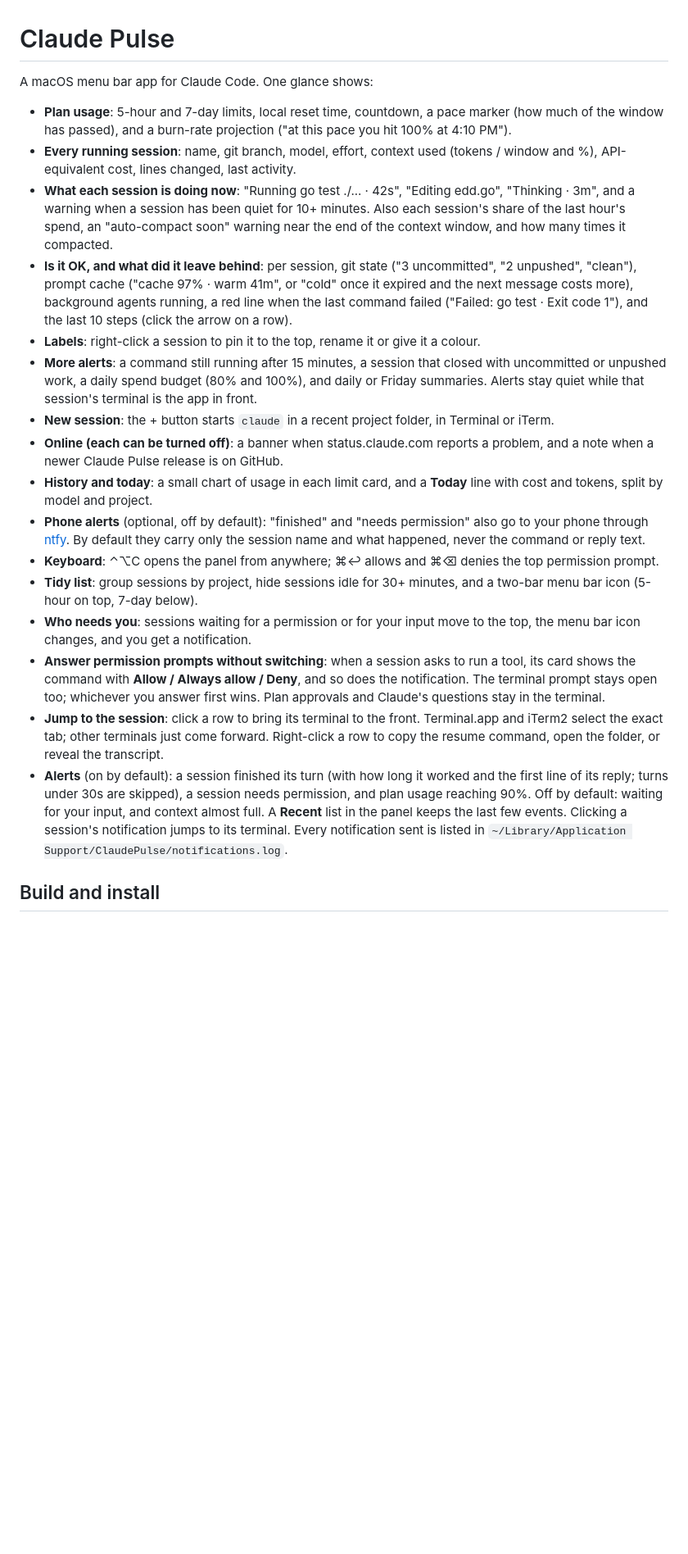
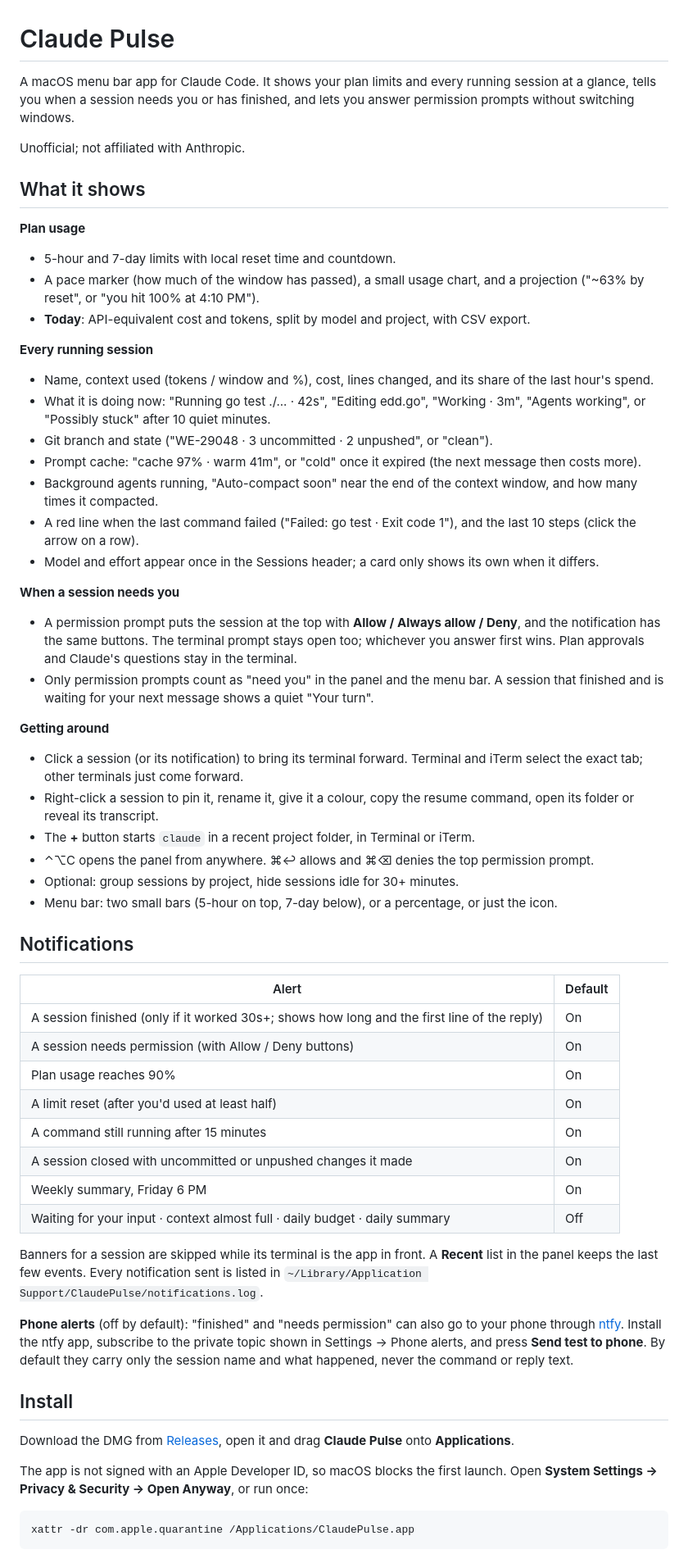
Before and after one commit to manoj6418/claude-pulse, a Markdown page: README.md, the part around one of its changes. Shown at 82% size. Rendered like a GitHub page; blank space fills up the shorter version.

Commit message:
docs: update README for the current features, alerts and privacy

````diff
--- a/README.md
+++ b/README.md
@@ -1,22 +1,61 @@
 # Claude Pulse
 
-A macOS menu bar app for Claude Code. One glance shows:
+A macOS menu bar app for Claude Code. It shows your plan limits and every running session at a glance, tells you when a session needs you or has finished, and lets you answer permission prompts without switching windows.
 
-- **Plan usage**: 5-hour and 7-day limits, local reset time, countdown, a pace marker (how much of the window has passed), and a burn-rate projection ("at this pace you hit 100% at 4:10 PM").
-- **Every running session**: name, git branch, model, effort, context used (tokens / window and %), API-equivalent cost, lines changed, last activity.
-- **What each session is doing now**: "Running go test ./... · 42s", "Editing edd.go", "Thinking · 3m", and a warning when a session has been quiet for 10+ minutes. Also each session's share of the last hour's spend, an "auto-compact soon" warning near the end of the context window, and how many times it compacted.
-- **Is it OK, and what did it leave behind**: per session, git state ("3 uncommitted", "2 unpushed", "clean"), prompt cache ("cache 97% · warm 41m", or "cold" once it expired and the next message costs more), background agents running, a red line when the last command failed ("Failed: go test · Exit code 1"), and the last 10 steps (click the arrow on a row).
-- **Labels**: right-click a session to pin it to the top, rename it or give it a colour.
-- **More alerts**: a command still running after 15 minutes, a session that closed with uncommitted or unpushed work, a daily spend budget (80% and 100%), and daily or Friday summaries. Alerts stay quiet while that session's terminal is the app in front.
-- **New session**: the + button starts `claude` in a recent project folder, in Terminal or iTerm.
-- **Online (each can be turned off)**: a banner when status.claude.com reports a problem, and a note when a newer Claude Pulse release is on GitHub.
-- **History and today**: a small chart of usage in each limit card, and a **Today** line with cost and tokens, split by model and project.
-- **Phone alerts** (optional, off by default): "finished" and "needs permission" also go to your phone through [ntfy](https://ntfy.sh). By default they carry only the session name and what happened, never the command or reply text.
-- **Keyboard**: ⌃⌥C opens the panel from anywhere; ⌘↩ allows and ⌘⌫ denies the top permission prompt.
-- **Tidy list**: group sessions by project, hide sessions idle for 30+ minutes, and a two-bar menu bar icon (5-hour on top, 7-day below).
-- **Who needs you**: sessions waiting for a permission or for your input move to the top, the menu bar icon changes, and you get a notification.
-- **Answer permission prompts without switching**: when a session asks to run a tool, its card shows the command with **Allow / Always allow / Deny**, and so does the notification. The terminal prompt stays open too; whichever you answer first wins. Plan approvals and Claude's questions stay in the terminal.
-- **Jump to the session**: click a row to bring its terminal to the front. Terminal.app and iTerm2 select the exact tab; other terminals just come forward. Right-click a row to copy the resume command, open the folder, or reveal the transcript.
-- **Alerts** (on by default): a session finished its turn (with how long it worked and the first line of its reply; turns under 30s are skipped), a session needs permission, and plan usage reaching 90%. Off by default: waiting for your input, and context almost full. A **Recent** list in the panel keeps the last few events. Clicking a session's notification jumps to its terminal. Every notification sent is listed in `~/Library/Application Support/ClaudePulse/notifications.log`.
+Unofficial; not affiliated with Anthropic.
 
-## Build and install
+## What it shows
+
+**Plan usage**
+- 5-hour and 7-day limits with local reset time and countdown.
+- A pace marker (how much of the window has passed), a small usage chart, and a projection ("~63% by reset", or "you hit 100% at 4:10 PM").
+- **Today**: API-equivalent cost and tokens, split by model and project, with CSV export.
+
+**Every running session**
+- Name, context used (tokens / window and %), cost, lines changed, and its share of the last hour's spend.
+- What it is doing now: "Running go test ./... · 42s", "Editing edd.go", "Working · 3m", "Agents working", or "Possibly stuck" after 10 quiet minutes.
+- Git branch and state ("WE-29048 · 3 uncommitted · 2 unpushed", or "clean").
+- Prompt cache: "cache 97% · warm 41m", or "cold" once it expired (the next message then costs more).
+- Background agents running, "Auto-compact soon" near the end of the context window, and how many times it compacted.
+- A red line when the last command failed ("Failed: go test · Exit code 1"), and the last 10 steps (click the arrow on a row).
+- Model and effort appear once in the Sessions header; a card only shows its own when it differs.
+
+**When a session needs you**
+- A permission prompt puts the session at the top with **Allow / Always allow / Deny**, and the notification has the same buttons. The terminal prompt stays open too; whichever you answer first wins. Plan approvals and Claude's questions stay in the terminal.
+- Only permission prompts count as "need you" in the panel and the menu bar. A session that finished and is waiting for your next message shows a quiet "Your turn".
+
+**Getting around**
+- Click a session (or its notification) to bring its terminal forward. Terminal and iTerm select the exact tab; other terminals just come forward.
+- Right-click a session to pin it, rename it, give it a colour, copy the resume command, open its folder or reveal its transcript.
+- The **+** button starts `claude` in a recent project folder, in Terminal or iTerm.
+- ⌃⌥C opens the panel from anywhere. ⌘↩ allows and ⌘⌫ denies the top permission prompt.
+- Optional: group sessions by project, hide sessions idle for 30+ minutes.
+- Menu bar: two small bars (5-hour on top, 7-day below), or a percentage, or just the icon.
+
+## Notifications
+
+| Alert | Default |
+|---|---|
+| A session finished (only if it worked 30s+; shows how long and the first line of the reply) | On |
+| A session needs permission (with Allow / Deny buttons) | On |
+| Plan usage reaches 90% | On |
+| A limit reset (after you'd used at least half) | On |
+| A command still running after 15 minutes | On |
+| A session closed with uncommitted or unpushed changes it made | On |
+| Weekly summary, Friday 6 PM | On |
+| Waiting for your input · context almost full · daily budget · daily summary | Off |
+
+Banners for a session are skipped while its terminal is the app in front. A **Recent** list in the panel keeps the last few events. Every notification sent is listed in `~/Library/Application Support/ClaudePulse/notifications.log`.
+
+**Phone alerts** (off by default): "finished" and "needs permission" can also go to your phone through [ntfy](https://ntfy.sh). Install the ntfy app, subscribe to the private topic shown in Settings → Phone alerts, and press **Send test to phone**. By default they carry only the session name and what happened, never the command or reply text.
+
+## Install
+
+Download the DMG from [Releases](https://github.com/manoj6418/claude-pulse/releases), open it and drag **Claude Pulse** onto **Applications**.
+
+The app is not signed with an Apple Developer ID, so macOS blocks the first launch. Open **System Settings → Privacy & Security → Open Anyway**, or run once:
+
+```sh
+xattr -dr com.apple.quarantine /Applications/ClaudePulse.app
+```
+
````
Also changed, not shown: other parts of README.md (+24 -17 lines).
